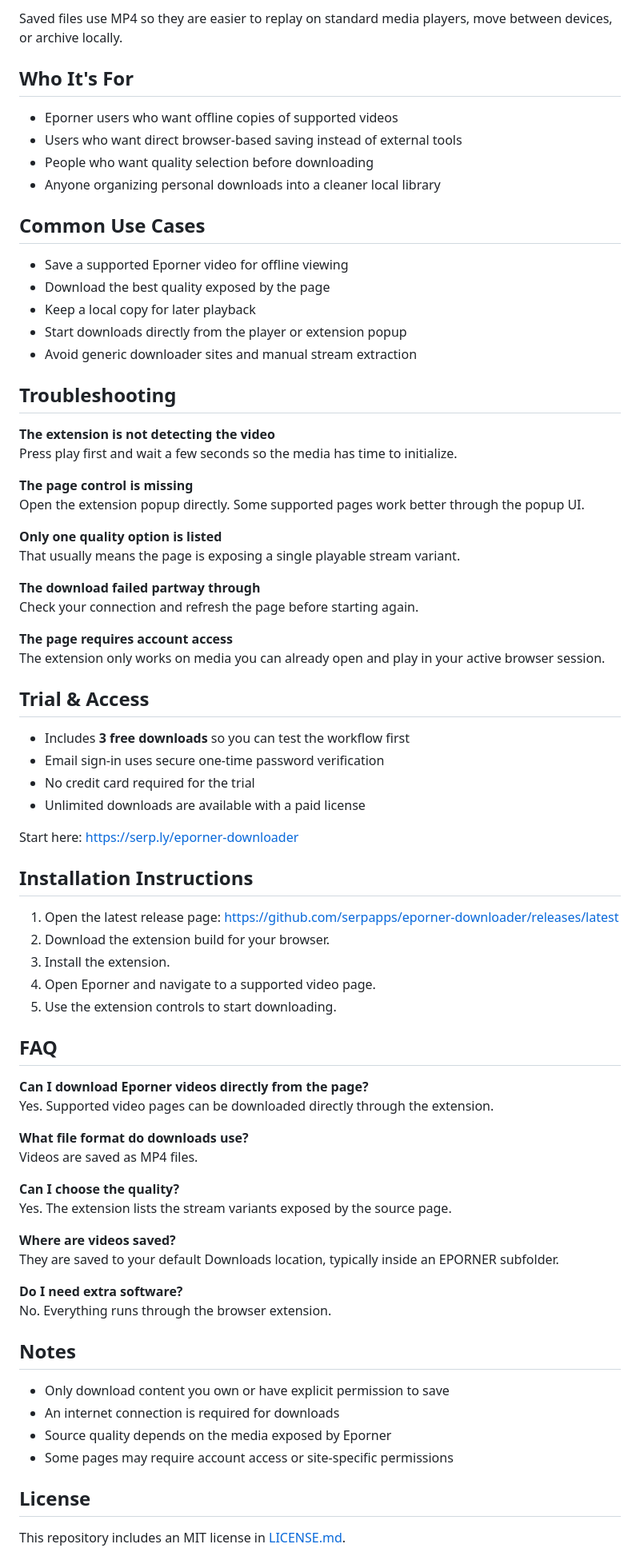
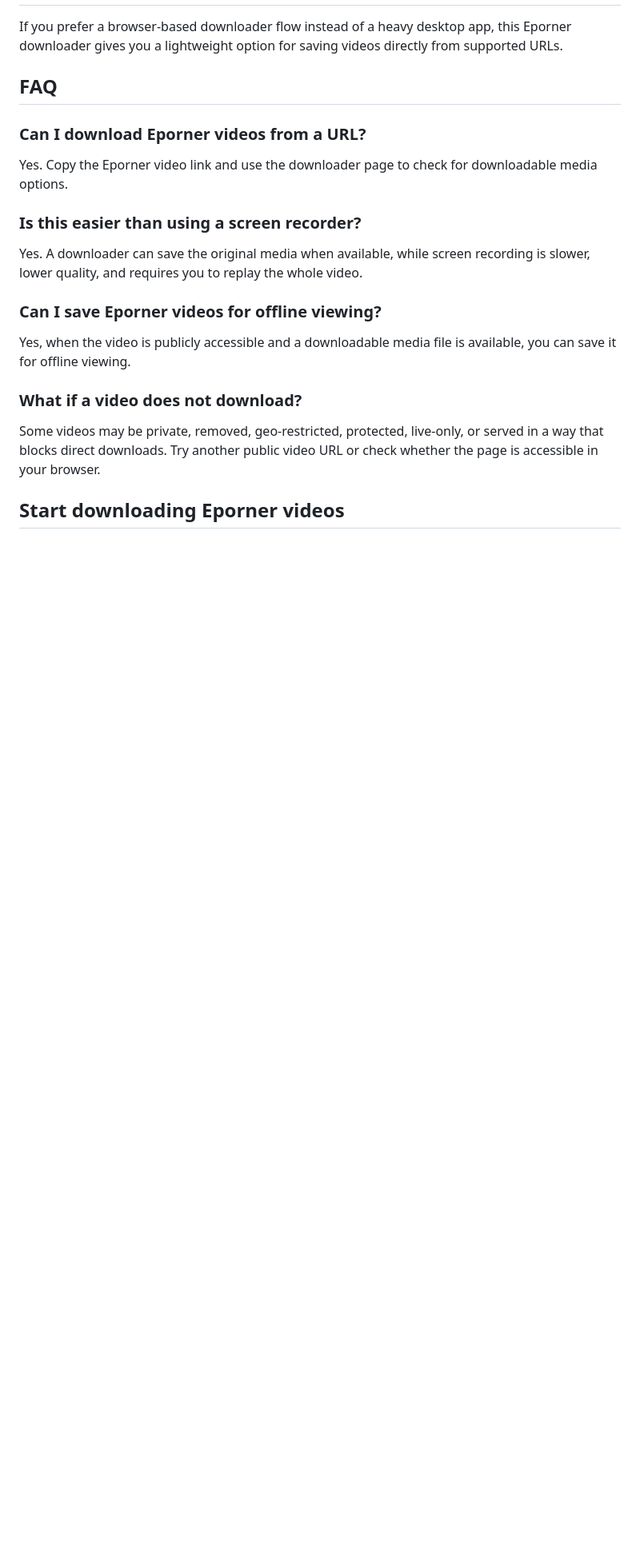
Before and after one commit to serpapps/eporner-downloader, a Markdown page: ACTOR.md, the part around one of its changes. Shown at 80% size. GitHub-like rendering; blank space fills up the shorter version.

```diff
--- a/ACTOR.md
+++ b/ACTOR.md
@@ -77,81 +51,23 @@ Eporner Downloader is designed specifically for supported Eporner pages. Instead
 
-Saved files use MP4 so they are easier to replay on standard media players, move between devices, or archive locally.
-
-## Who It's For
-
-- Eporner users who want offline copies of supported videos
-- Users who want direct browser-based saving instead of external tools
-- People who want quality selection before downloading
-- Anyone organizing personal downloads into a cleaner local library
-
-## Common Use Cases
-
-- Save a supported Eporner video for offline viewing
-- Download the best quality exposed by the page
-- Keep a local copy for later playback
-- Start downloads directly from the player or extension popup
-- Avoid generic downloader sites and manual stream extraction
-
-## Troubleshooting
-
-**The extension is not detecting the video**
-Press play first and wait a few seconds so the media has time to initialize.
-
-**The page control is missing**
-Open the extension popup directly. Some supported pages work better through the popup UI.
-
-**Only one quality option is listed**
-That usually means the page is exposing a single playable stream variant.
-
-**The download failed partway through**
-Check your connection and refresh the page before starting again.
-
-**The page requires account access**
-The extension only works on media you can already open and play in your active browser session.
-
-## Trial & Access
-
-- Includes **3 free downloads** so you can test the workflow first
-- Email sign-in uses secure one-time password verification
-- No credit card required for the trial
-- Unlimited downloads are available with a paid license
-
-Start here: [https://serp.ly/eporner-downloader](https://serp.ly/eporner-downloader)
-
-## Installation Instructions
-
-1. Open the latest release page:
-   [https://github.com/serpapps/eporner-downloader/releases/latest](https://github.com/serpapps/eporner-downloader/releases/latest)
-2. Download the extension build for your browser.
-3. Install the extension.
-4. Open Eporner and navigate to a supported video page.
-5. Use the extension controls to start downloading.
+If you prefer a browser-based downloader flow instead of a heavy desktop app, this Eporner downloader gives you a lightweight option for saving videos directly from supported URLs.
 
 ## FAQ
 
-**Can I download Eporner videos directly from the page?**
-Yes. Supported video pages can be downloaded directly through the extension.
+### Can I download Eporner videos from a URL?
 
-**What file format do downloads use?**
-Videos are saved as MP4 files.
+Yes. Copy the Eporner video link and use the downloader page to check for downloadable media options.
 
-**Can I choose the quality?**
-Yes. The extension lists the stream variants exposed by the source page.
+### Is this easier than using a screen recorder?
 
-**Where are videos saved?**
-They are saved to your default Downloads location, typically inside an EPORNER subfolder.
+Yes. A downloader can save the original media when available, while screen recording is slower, lower quality, and requires you to replay the whole video.
 
-**Do I need extra software?**
-No. Everything runs through the browser extension.
+### Can I save Eporner videos for offline viewing?
 
-## Notes
+Yes, when the video is publicly accessible and a downloadable media file is available, you can save it for offline viewing.
 
-- Only download content you own or have explicit permission to save
-- An internet connection is required for downloads
-- Source quality depends on the media exposed by Eporner
-- Some pages may require account access or site-specific permissions
+### What if a video does not download?
 
-## License
+Some videos may be private, removed, geo-restricted, protected, live-only, or served in a way that blocks direct downloads. Try another public video URL or check whether the page is accessible in your browser.
 
-This repository includes an MIT license in [LICENSE.md](https://github.com/serpapps/eporner-downloader/blob/main/LICENSE.md).
+## Start downloading Eporner videos
 
```
Also changed, not shown: other parts of ACTOR.md (+36 -62 lines).
